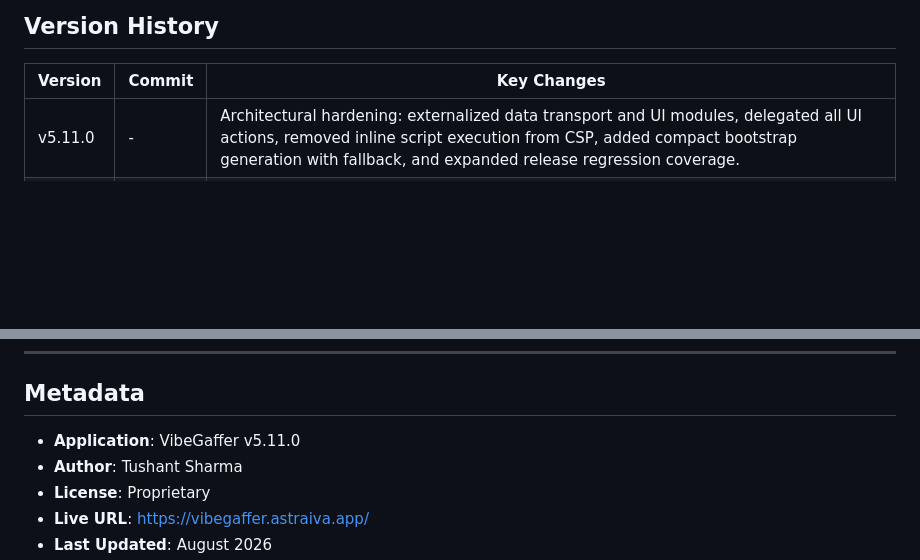
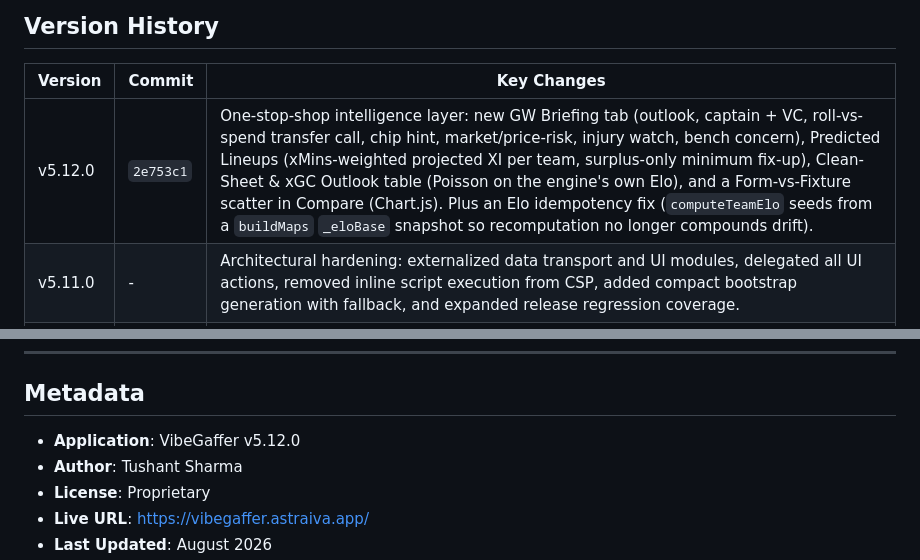
Before and after one commit to Jadax/VibeGaffer, a Markdown page: README.md, 2 parts joined by grey strips. GitHub-like rendering; blank space fills up the shorter version.

```diff
--- a/README.md
+++ b/README.md
@@ -422,6 +430,7 @@ Test coverage:
 
 | Version | Commit | Key Changes |
 |---------|--------|------------|
+| v5.12.0 | `2e753c1` | One-stop-shop intelligence layer: new GW Briefing tab (outlook, captain + VC, roll-vs-spend transfer call, chip hint, market/price-risk, injury watch, bench concern), Predicted Lineups (xMins-weighted projected XI per team, surplus-only minimum fix-up), Clean-Sheet & xGC Outlook table (Poisson on the engine's own Elo), and a Form-vs-Fixture scatter in Compare (Chart.js). Plus an Elo idempotency fix (`computeTeamElo` seeds from a `buildMaps` `_eloBase` snapshot so recomputation no longer compounds drift). |
 | v5.11.0 | - | Architectural hardening: externalized data transport and UI modules, delegated all UI actions, removed inline script execution from CSP, added compact bootstrap generation with fallback, and expanded release regression coverage. |
 | v5.10.0 | `0e08ad7` | Season-adaptive Elo team-strength layer: blends finished FPL results into attack/defence/overall ratings while preserving pre-season fallback behavior; adds ranked Elo diagnostics to Fixtures. |
 | v5.9.0 | - | Custom domain (vibegaffer.astraiva.app via docs/CNAME, repo delisted from the live product), Astraiva branding restored in header/footer, design pass (pill-style tab nav with icons, hover motion on all card grids, custom scrollbar, fade transitions, redesigned welcome/onboarding with a 3-step flow), copy pass removing em dashes from all visitor-facing text in docs/app.js and docs/index.html |
@@ -471,7 +480,7 @@ Test coverage:
 
 ## Metadata
 
-- **Application**: VibeGaffer v5.11.0
+- **Application**: VibeGaffer v5.12.0
 - **Author**: Tushant Sharma
 - **License**: Proprietary
 - **Live URL**: https://vibegaffer.astraiva.app/
```
Also changed, not shown: other parts of README.md (+10 -2 lines).
